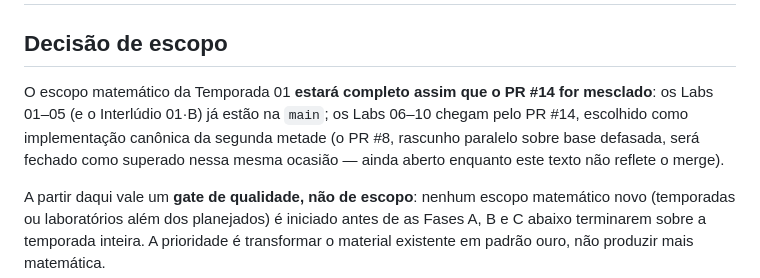
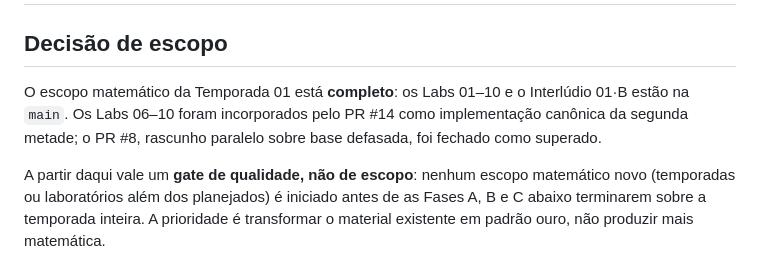
Before and after one commit to Drmcoelho/MATH_eus, a Markdown page: docs/ROADMAP.md, the part around the change. Rendered like a GitHub page.

Commit message:
alinha o roadmap ao estado real da temporada

```diff
--- a/docs/ROADMAP.md
+++ b/docs/ROADMAP.md
@@ -2,12 +2,10 @@
 
 ## Decisão de escopo
 
-O escopo matemático da Temporada 01 **estará completo assim que o PR #14 for
-mesclado**: os Labs 01–05 (e o Interlúdio 01·B) já estão na `main`; os Labs
-06–10 chegam pelo PR #14, escolhido como implementação canônica da segunda
-metade (o PR #8, rascunho paralelo sobre base defasada, será fechado como
-superado nessa mesma ocasião — ainda aberto enquanto este texto não reflete
-o merge).
+O escopo matemático da Temporada 01 está **completo**: os Labs 01–10 e o
+Interlúdio 01·B estão na `main`. Os Labs 06–10 foram incorporados pelo PR
+#14 como implementação canônica da segunda metade; o PR #8, rascunho
+paralelo sobre base defasada, foi fechado como superado.
 
 A partir daqui vale um **gate de qualidade, não de escopo**: nenhum escopo
 matemático novo (temporadas ou laboratórios além dos planejados) é
```
